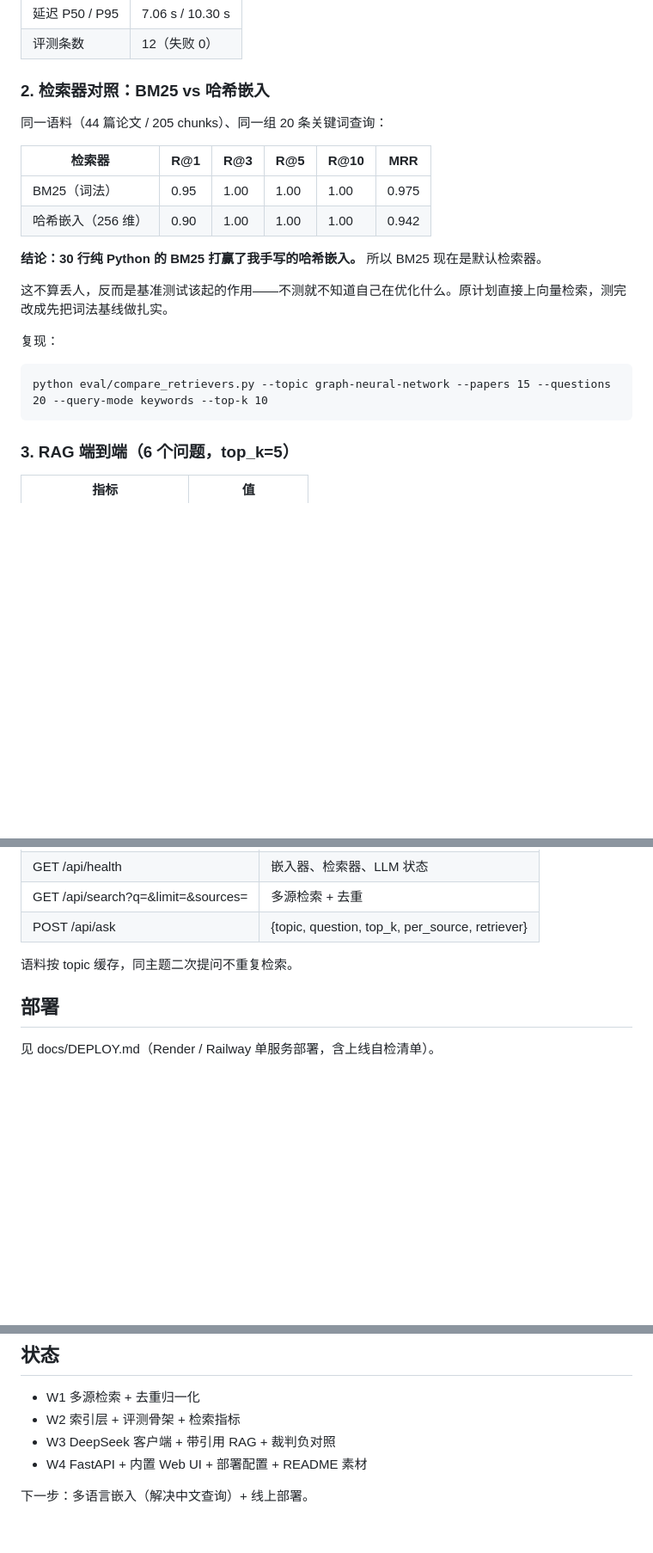
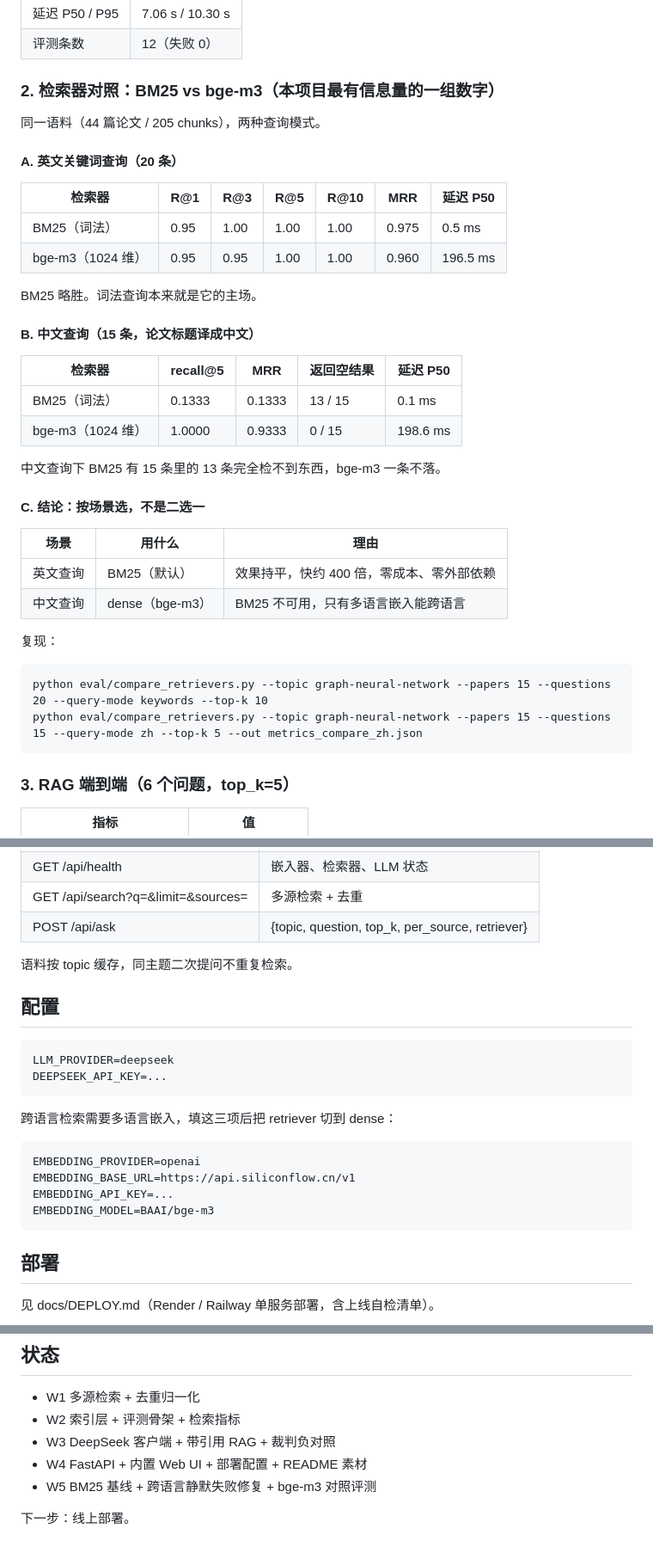
Before and after one commit to 520qianjiu/litscope, a Markdown page: README.md, 3 parts joined by grey strips. Shown at 86% size. Drawn GitHub-style; blank space fills up the shorter version.

```diff
--- a/README.md
+++ b/README.md
@@ -36,22 +36,39 @@
 | 延迟 P50 / P95 | 7.06 s / 10.30 s |
 | 评测条数 | 12（失败 0） |
 
-### 2. 检索器对照：BM25 vs 哈希嵌入
+### 2. 检索器对照：BM25 vs bge-m3（本项目最有信息量的一组数字）
 
-同一语料（44 篇论文 / 205 chunks）、同一组 20 条关键词查询：
+同一语料（44 篇论文 / 205 chunks），两种查询模式。
 
-| 检索器 | R@1 | R@3 | R@5 | R@10 | MRR |
-| --- | --- | --- | --- | --- | --- |
-| BM25（词法） | 0.95 | 1.00 | 1.00 | 1.00 | 0.975 |
-| 哈希嵌入（256 维） | 0.90 | 1.00 | 1.00 | 1.00 | 0.942 |
+#### A. 英文关键词查询（20 条）
 
-**结论：30 行纯 Python 的 BM25 打赢了我手写的哈希嵌入。** 所以 BM25 现在是默认检索器。
+| 检索器 | R@1 | R@3 | R@5 | R@10 | MRR | 延迟 P50 |
+| --- | --- | --- | --- | --- | --- | --- |
+| BM25（词法） | 0.95 | 1.00 | 1.00 | 1.00 | 0.975 | 0.5 ms |
+| bge-m3（1024 维） | 0.95 | 0.95 | 1.00 | 1.00 | 0.960 | 196.5 ms |
 
-这不算丢人，反而是基准测试该起的作用——不测就不知道自己在优化什么。原计划直接上向量检索，测完改成先把词法基线做扎实。
+BM25 略胜。词法查询本来就是它的主场。
+
+#### B. 中文查询（15 条，论文标题译成中文）
+
+| 检索器 | recall@5 | MRR | 返回空结果 | 延迟 P50 |
+| --- | --- | --- | --- | --- |
+| BM25（词法） | 0.1333 | 0.1333 | 13 / 15 | 0.1 ms |
+| bge-m3（1024 维） | 1.0000 | 0.9333 | 0 / 15 | 198.6 ms |
+
+中文查询下 BM25 有 15 条里的 13 条完全检不到东西，bge-m3 一条不落。
+
+#### C. 结论：按场景选，不是二选一
+
+| 场景 | 用什么 | 理由 |
+| --- | --- | --- |
+| 英文查询 | BM25（默认） | 效果持平，快约 400 倍，零成本、零外部依赖 |
+| 中文查询 | dense（bge-m3） | BM25 不可用，只有多语言嵌入能跨语言 |
 
 复现：
 
     python eval/compare_retrievers.py --topic graph-neural-network --papers 15 --questions 20 --query-mode keywords --top-k 10
+    python eval/compare_retrievers.py --topic graph-neural-network --papers 15 --questions 15 --query-mode zh --top-k 5 --out metrics_compare_zh.json
 
 ### 3. RAG 端到端（6 个问题，top_k=5）
 
@@ -117,6 +140,18 @@
 | POST /api/ask | {topic, question, top_k, per_source, retriever} |
 
 语料按 topic 缓存，同主题二次提问不重复检索。
+
+## 配置
+
+    LLM_PROVIDER=deepseek
+    DEEPSEEK_API_KEY=...
+
+跨语言检索需要多语言嵌入，填这三项后把 retriever 切到 dense：
+
+    EMBEDDING_PROVIDER=openai
+    EMBEDDING_BASE_URL=https://api.siliconflow.cn/v1
+    EMBEDDING_API_KEY=...
+    EMBEDDING_MODEL=BAAI/bge-m3
 
 ## 部署
 
@@ -143,5 +178,6 @@
 - W2 索引层 + 评测骨架 + 检索指标
 - W3 DeepSeek 客户端 + 带引用 RAG + 裁判负对照
 - W4 FastAPI + 内置 Web UI + 部署配置 + README 素材
+- W5 BM25 基线 + 跨语言静默失败修复 + bge-m3 对照评测
 
-下一步：多语言嵌入（解决中文查询）+ 线上部署。
+下一步：线上部署。
```
Also changed, not shown: other parts of README.md (+24 -18 lines), docs/assets/architecture.png, 5 other files.
